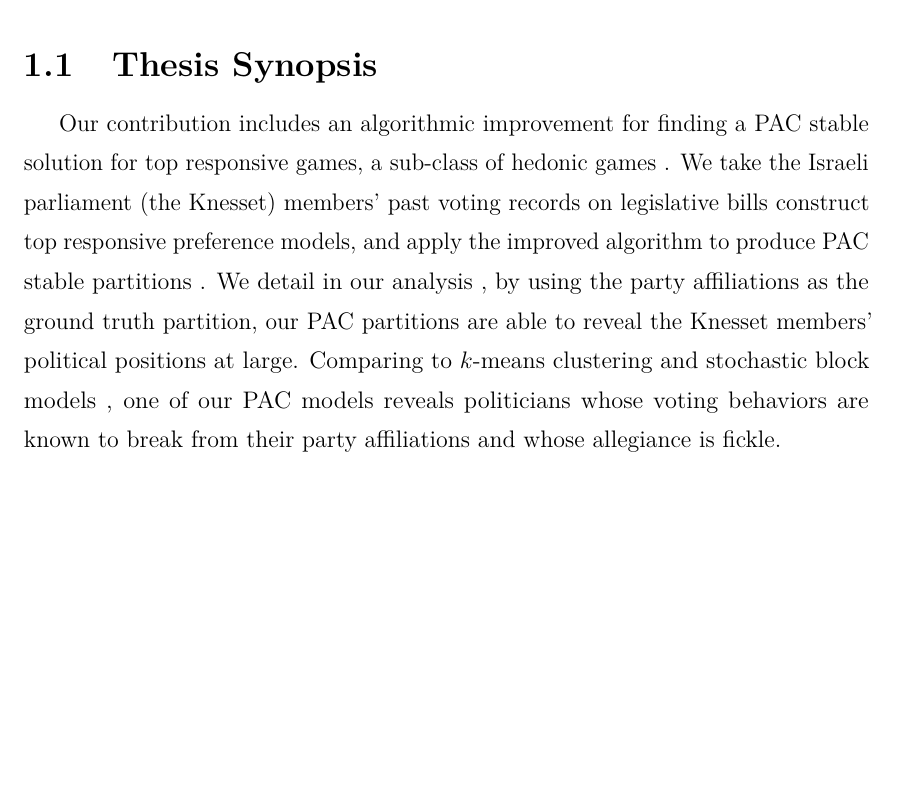
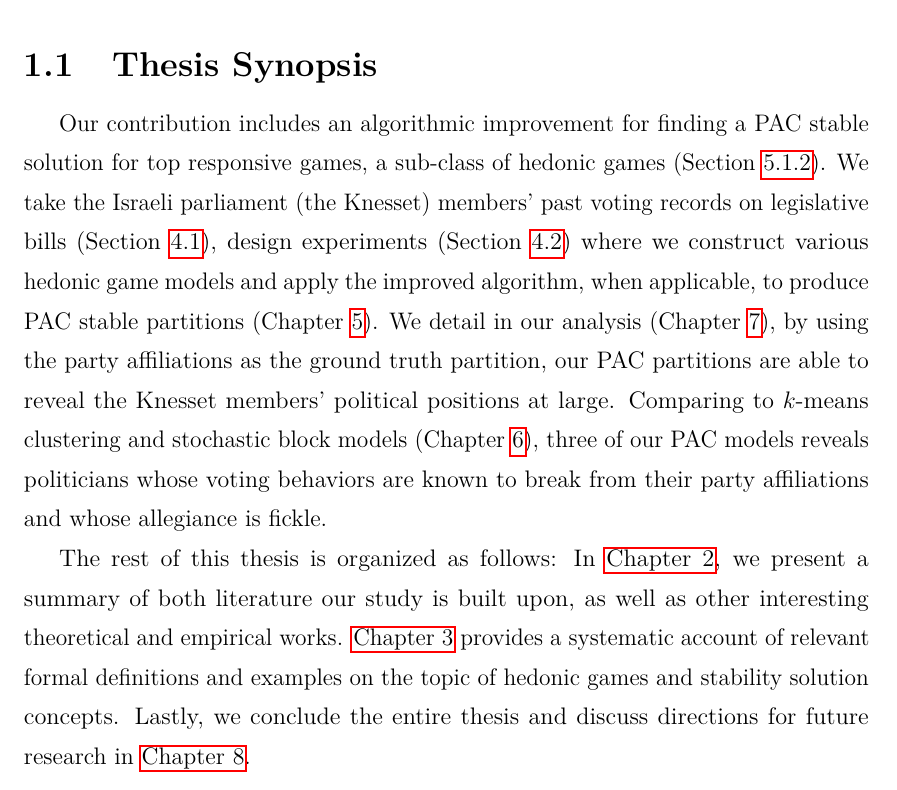
Before and after one commit to weilu/coop-learning, a LaTeX thesis (nusthesis/main.tex, which reads nusthesis/chapters/ch-intro.tex): part of page 11 of 98, cut so that both start at the same text, the shorter picture padded with empty space. Compiled offline with pdfLaTeX.

Commit message:
Complete intro chapter

```diff
--- a/nusthesis/chapters/ch-intro.tex
+++ b/nusthesis/chapters/ch-intro.tex
@@ -3,46 +3,65 @@
 \chapter{Introduction}
 \label{ch:intro}
 
-A group of people has preferences over each other and possible groups
-they may form; how can they be clustered such that people are content
-with the resulting group they belong to, assuming we only observe partial data about their preferences?
+A group of people has preferences over each other and possible groups they may
+form; how can they be clustered such that people are content with the resulting
+group they belong to, assuming we only observe partial data about their
+preferences?
 
 Cluster analysis is an essential task of exploratory data mining.
 It has been studied extensively by the machine learning community.
-However, most works that took the data driven approach completely ignore an individual player's utility and their strategic behaviors.
-Meanwhile in the field of game theory, the computational social choice community puts in considerable efforts studying stability related solution concepts of coalition formation games with hedonic preferences;
+However, most works that took the data driven approach completely ignore an
+individual player's utility and their strategic behaviors.
+Meanwhile in the field of game theory, the computational social choice
+community puts in considerable efforts studying stability related solution
+concepts of coalition formation games with hedonic preferences;
 however most works are purely theoretical.
-In addition, many existing stable solution finding algorithms require full visibility of all agents' preferences, which is a major obstacle in applying the research on real-world collaborative activities.
+In addition, many existing stable solution finding algorithms require full
+visibility of all agents' preferences, which is a major obstacle in applying
+the research on real-world collaborative activities.
 
-\citenameyear{ijcai2017-380} lay the theoretical foundation of Probably Approximately Correct (PAC) stability;
-they provide an algorithm which produces a partition that is likely resistant to deviation given limited knowledge of agents' hedonic preferences as input.
-This opens the possibility of constructing models taking the data driven approach, while accounting for agents' strategic behaviors.
+\citenameyear{ijcai2017-380} lay the theoretical foundation of Probably
+Approximately Correct (PAC) stability; they provide an algorithm which
+produces a partition that is likely resistant to deviation given limited
+knowledge of agents' hedonic preferences as input.
+This opens the possibility of constructing models taking the data driven
+approach, while accounting for agents' strategic behaviors.
 
-We present the first application of strategic hedonic games models to real-world data.
+We present the first application of strategic hedonic games models to
+real-world data.
 We answer the following research questions:
 \begin{enumerate}
-    \item Can we use hedonic games to model real-world collaborative activities? (Chapter~\ref{ch:experiment}, Chapter~\ref{ch:hedonic})
-    \item How well does the outcome compare to ground truth? (Section~\ref{sec:quantitative_analysis}, Section~\ref{sec:qualitative_analysis})
-    \item How well does the outcome compare to that of canonical clustering and community detection models? (Chapter~\ref{ch:comparison})
+    \item Can we use hedonic games to model real-world collaborative
+      activities? (Chapter~\ref{ch:experiment}, Chapter~\ref{ch:hedonic})
+    \item How well does the outcome compare to ground truth?
+      (Section~\ref{sec:quantitative_analysis},
+      Section~\ref{sec:qualitative_analysis})
+    \item How well does the outcome compare to that of canonical clustering
+      and community detection models? (Chapter~\ref{ch:comparison})
 \end{enumerate}
 
 \section{Thesis Synopsis}
-Our contribution includes an algorithmic improvement for finding a PAC stable solution for top responsive games, a sub-class of hedonic games
-% (Section~\ref{sec:improved_algo})
-.  We take the Israeli parliament (the Knesset) members' past voting records on legislative bills
-% (Section~\ref{subsec:data}),
-construct top responsive preference models, and apply the improved algorithm to produce PAC stable partitions
-% (Section~\ref{subsec:exp_pac_models})
-.  We detail in our analysis
-% (Section~\ref{subsec:exp_analysis})
-, by using the party affiliations as the ground truth partition,
-our PAC partitions are able to reveal the Knesset members' political positions at large.
+Our contribution includes an algorithmic improvement for finding a PAC stable
+solution for top responsive games, a sub-class of hedonic games
+(Section~\ref{subsec:improved_pac_algorithm}).
+We take the Israeli parliament (the Knesset) members' past voting records on
+legislative bills (Section~\ref{sec:data}), design experiments
+(Section~\ref{sec:experiment_design}) where we construct various hedonic game
+models and apply the improved algorithm, when applicable, to produce PAC stable
+partitions (Chapter~\ref{ch:hedonic}).
+We detail in our analysis (Chapter~\ref{ch:analysis}), by using the party
+affiliations as the ground truth partition, our PAC partitions are able to
+reveal the Knesset members' political positions at large.
 Comparing to $k$-means clustering and stochastic block models
-% (Section~\ref{subsec:exp_comparison_models})
-, one of our PAC models reveals politicians whose voting behaviors are known to break from their party affiliations and whose allegiance is fickle.
+(Chapter~\ref{ch:comparison}), three of our PAC models reveals politicians
+whose voting behaviors are known to break from their party affiliations and
+whose allegiance is fickle.
 
-% The rest of this thesis is organized as follows.
-% In \autoref{ch:review}, we conduct a literature review.
-% \autoref{ch:rice} provides the study on rice.
-% \autoref{ch:noodle} describes noodles.
-% We conclude the entire thesis as well as discuss further directions for future research in \autoref{ch:concl}.
+The rest of this thesis is organized as follows:
+In \autoref{ch:review}, we present a summary of both literature our study is
+built upon, as well as other interesting theoretical and empirical works.
+\autoref{ch:preliminaries} provides a systematic account of relevant formal
+definitions and examples on the topic of hedonic games and stability solution
+concepts.
+Lastly, we conclude the entire thesis and discuss directions for future
+research in \autoref{ch:concl}.
```
